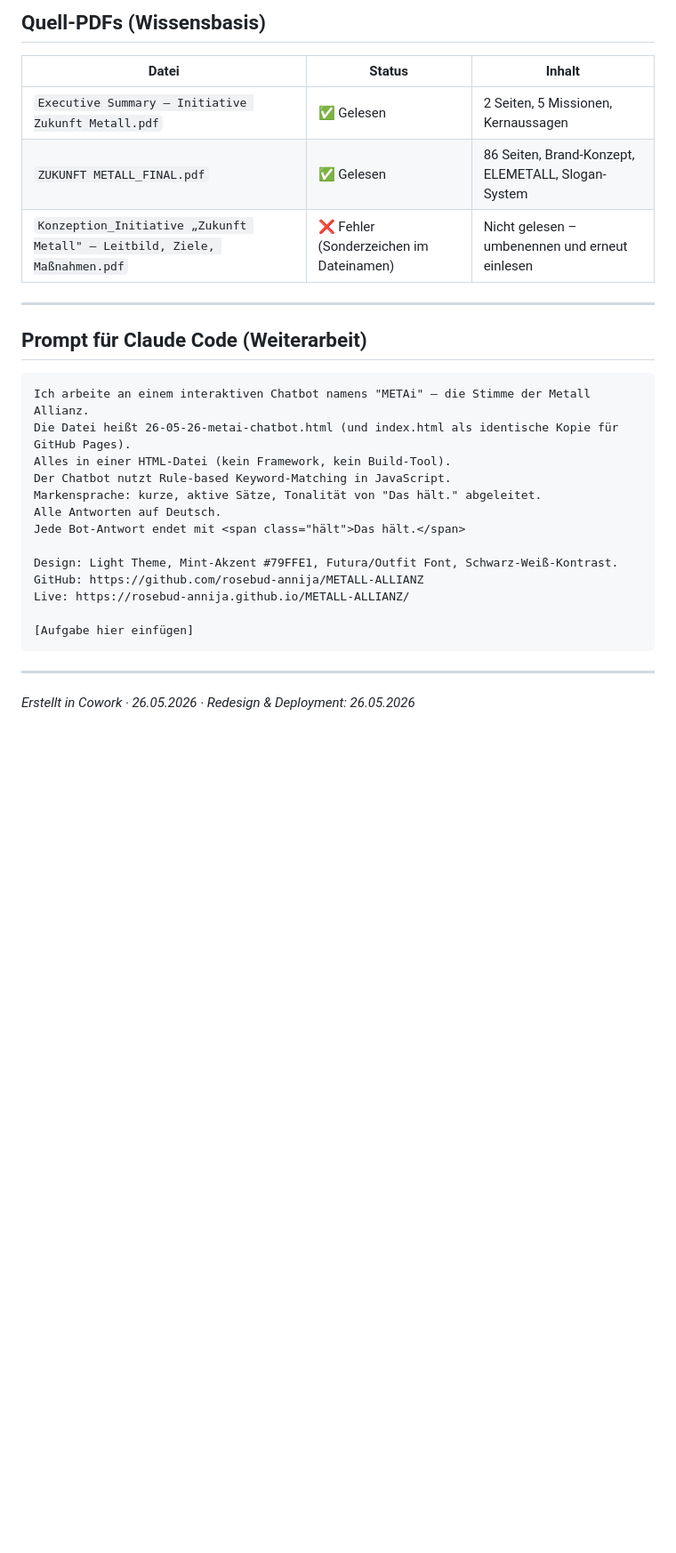
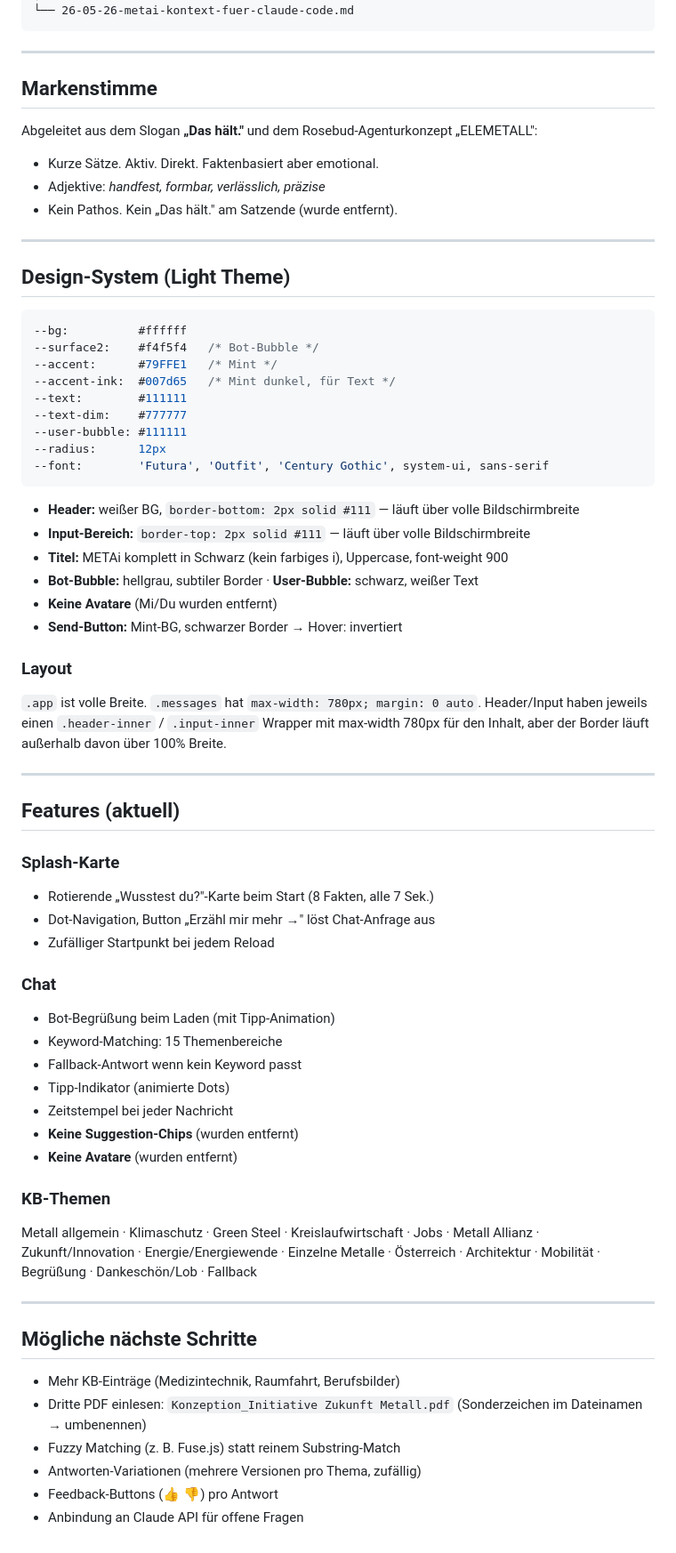
Before and after one commit to rosebud-annija/METALL-ALLIANZ, a Markdown page: 26-05-26-metai-kontext-fuer-claude-code.md, the part around one of its changes. Shown at 89% size. GitHub-like rendering; blank space fills up the shorter version.

Commit message:
Kontext-Datei: auf das Wesentliche gekürzt und aktualisiert
Co-Authored-By: Claude Sonnet 4.6 <noreply@anthropic.com>

````diff
--- a/26-05-26-metai-kontext-fuer-claude-code.md
+++ b/26-05-26-metai-kontext-fuer-claude-code.md
@@ -212,31 +39,71 @@ Alles – HTML, CSS, JavaScript – ist in einer einzigen `.html`-Datei.
-## Quell-PDFs (Wissensbasis)
-
-| Datei | Status | Inhalt |
-|-------|--------|--------|
-| `Executive Summary – Initiative Zukunft Metall.pdf` | ✅ Gelesen | 2 Seiten, 5 Missionen, Kernaussagen |
-| `ZUKUNFT METALL_FINAL.pdf` | ✅ Gelesen | 86 Seiten, Brand-Konzept, ELEMETALL, Slogan-System |
-| `Konzeption_Initiative „Zukunft Metall" – Leitbild, Ziele, Maßnahmen.pdf` | ❌ Fehler (Sonderzeichen im Dateinamen) | Nicht gelesen – umbenennen und erneut einlesen |
-
----
-
-## Prompt für Claude Code (Weiterarbeit)
-
-```
-Ich arbeite an einem interaktiven Chatbot namens "METAi" – die Stimme der Metall Allianz.
-Die Datei heißt 26-05-26-metai-chatbot.html (und index.html als identische Kopie für GitHub Pages).
-Alles in einer HTML-Datei (kein Framework, kein Build-Tool).
-Der Chatbot nutzt Rule-based Keyword-Matching in JavaScript.
-Markensprache: kurze, aktive Sätze, Tonalität von "Das hält." abgeleitet.
-Alle Antworten auf Deutsch.
-Jede Bot-Antwort endet mit <span class="hält">Das hält.</span>
-
-Design: Light Theme, Mint-Akzent #79FFE1, Futura/Outfit Font, Schwarz-Weiß-Kontrast.
-GitHub: https://github.com/rosebud-annija/METALL-ALLIANZ
-Live: https://rosebud-annija.github.io/METALL-ALLIANZ/
-
-[Aufgabe hier einfügen]
+└── 26-05-26-metai-kontext-fuer-claude-code.md
 ```
 
 ---
 
-*Erstellt in Cowork · 26.05.2026 · Redesign & Deployment: 26.05.2026*
+## Markenstimme
+
+Abgeleitet aus dem Slogan **„Das hält."** und dem Rosebud-Agenturkonzept „ELEMETALL":
+
+- Kurze Sätze. Aktiv. Direkt. Faktenbasiert aber emotional.
+- Adjektive: *handfest, formbar, verlässlich, präzise*
+- Kein Pathos. Kein „Das hält." am Satzende (wurde entfernt).
+
+---
+
+## Design-System (Light Theme)
+
+```css
+--bg:          #ffffff
+--surface2:    #f4f5f4   /* Bot-Bubble */
+--accent:      #79FFE1   /* Mint */
+--accent-ink:  #007d65   /* Mint dunkel, für Text */
+--text:        #111111
+--text-dim:    #777777
+--user-bubble: #111111
+--radius:      12px
+--font:        'Futura', 'Outfit', 'Century Gothic', system-ui, sans-serif
+```
+
+- **Header:** weißer BG, `border-bottom: 2px solid #111` — läuft über volle Bildschirmbreite
+- **Input-Bereich:** `border-top: 2px solid #111` — läuft über volle Bildschirmbreite
+- **Titel:** METAi komplett in Schwarz (kein farbiges i), Uppercase, font-weight 900
+- **Bot-Bubble:** hellgrau, subtiler Border · **User-Bubble:** schwarz, weißer Text
+- **Keine Avatare** (Mi/Du wurden entfernt)
+- **Send-Button:** Mint-BG, schwarzer Border → Hover: invertiert
+
+### Layout
+
+`.app` ist volle Breite. `.messages` hat `max-width: 780px; margin: 0 auto`. Header/Input haben jeweils einen `.header-inner` / `.input-inner` Wrapper mit max-width 780px für den Inhalt, aber der Border läuft außerhalb davon über 100% Breite.
+
+---
+
+## Features (aktuell)
+
+### Splash-Karte
+- Rotierende „Wusstest du?"-Karte beim Start (8 Fakten, alle 7 Sek.)
+- Dot-Navigation, Button „Erzähl mir mehr →" löst Chat-Anfrage aus
+- Zufälliger Startpunkt bei jedem Reload
+
+### Chat
+- Bot-Begrüßung beim Laden (mit Tipp-Animation)
+- Keyword-Matching: 15 Themenbereiche
+- Fallback-Antwort wenn kein Keyword passt
+- Tipp-Indikator (animierte Dots)
+- Zeitstempel bei jeder Nachricht
+- **Keine Suggestion-Chips** (wurden entfernt)
+- **Keine Avatare** (wurden entfernt)
+
+### KB-Themen
+Metall allgemein · Klimaschutz · Green Steel · Kreislaufwirtschaft · Jobs · Metall Allianz · Zukunft/Innovation · Energie/Energiewende · Einzelne Metalle · Österreich · Architektur · Mobilität · Begrüßung · Dankeschön/Lob · Fallback
+
+---
+
+## Mögliche nächste Schritte
+
+- Mehr KB-Einträge (Medizintechnik, Raumfahrt, Berufsbilder)
+- Dritte PDF einlesen: `Konzeption_Initiative Zukunft Metall.pdf` (Sonderzeichen im Dateinamen → umbenennen)
+- Fuzzy Matching (z. B. Fuse.js) statt reinem Substring-Match
+- Antworten-Variationen (mehrere Versionen pro Thema, zufällig)
+- Feedback-Buttons (👍 👎) pro Antwort
+- Anbindung an Claude API für offene Fragen
````
Also changed, not shown: other parts of 26-05-26-metai-kontext-fuer-claude-code.md (+11 -184 lines).
